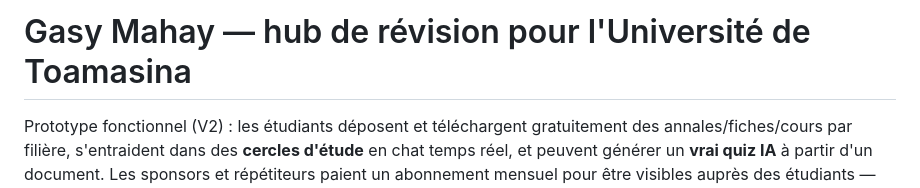
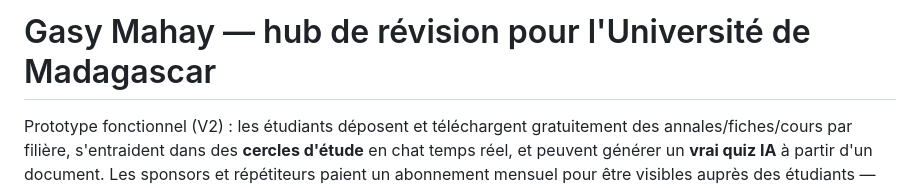
Before and after one commit to jakejohnson0796-glitch/mahay-toamasina, a Markdown page: README.md, the part around the change. GitHub-like rendering.

```diff
--- a/README.md
+++ b/README.md
@@ -1,4 +1,4 @@
-# Gasy Mahay — hub de révision pour l'Université de Toamasina
+# Gasy Mahay — hub de révision pour l'Université de Madagascar
 
 Prototype fonctionnel (V2) : les étudiants déposent et téléchargent
 gratuitement des annales/fiches/cours par filière, s'entraident dans des
```
